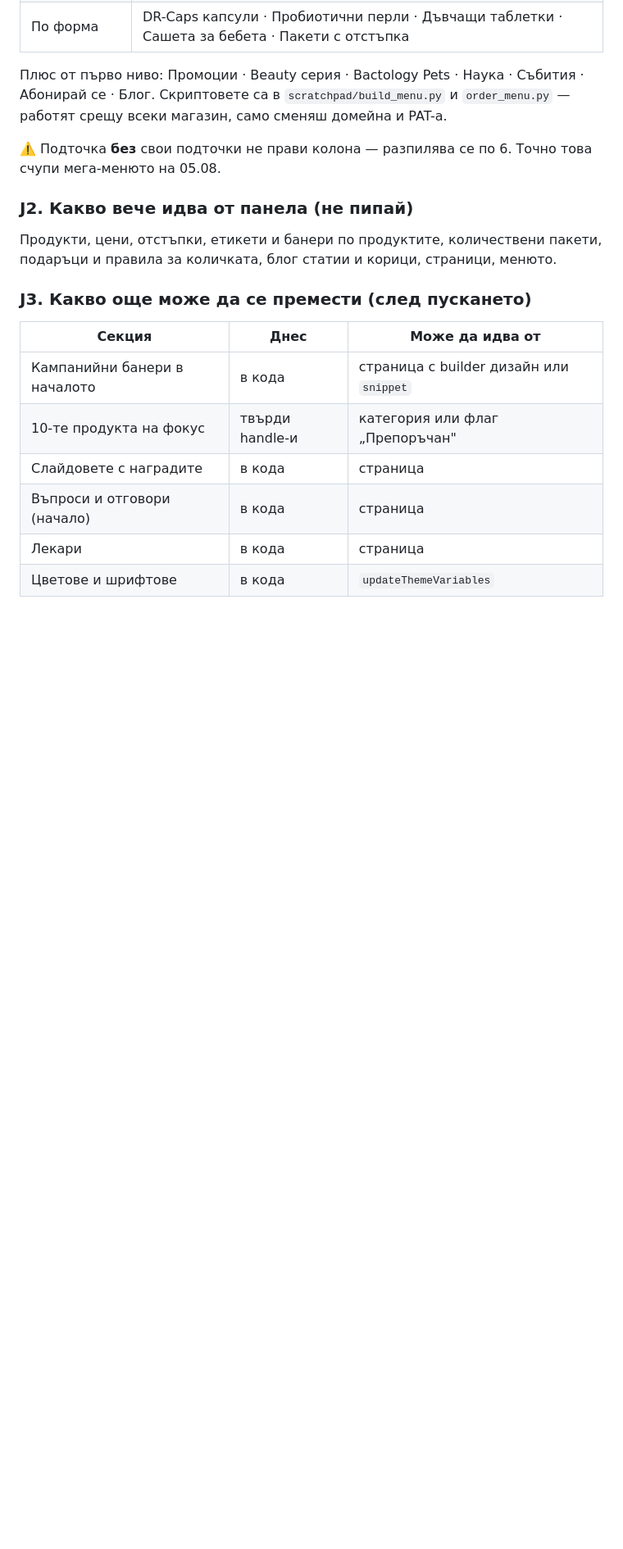
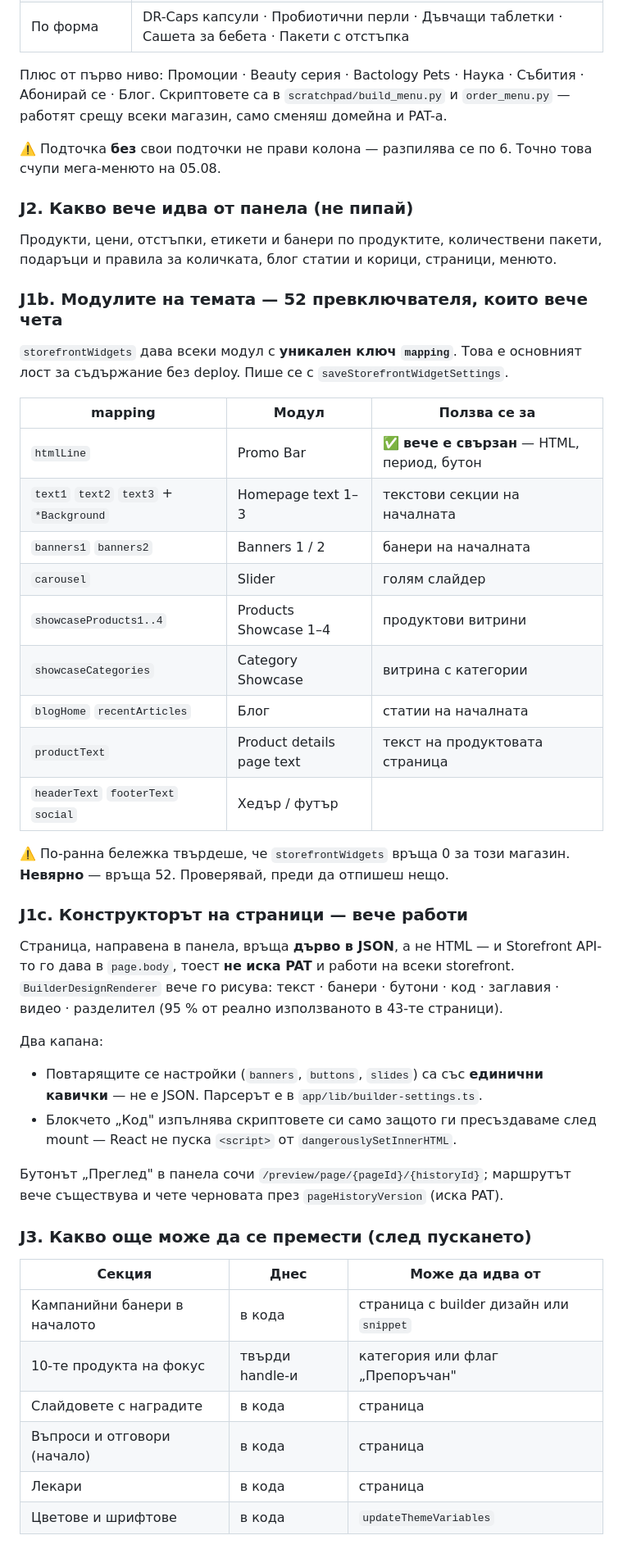
Before and after one commit to kdimitrov-create/bulgarbiotic-redesign-test, a Markdown page: docs/GO-LIVE-CHECKLIST.md, the part around the change. Shown at 82% size. Rendered like a GitHub page; blank space fills up the shorter version.

Commit message:
Record the theme-module map and the page-builder findings in the cutover plan

```diff
--- a/docs/GO-LIVE-CHECKLIST.md
+++ b/docs/GO-LIVE-CHECKLIST.md
@@ -154,6 +154,42 @@
 Продукти, цени, отстъпки, етикети и банери по продуктите, количествени пакети,
 подаръци и правила за количката, блог статии и корици, страници, менюто.
 
+### J1b. Модулите на темата — 52 превключвателя, които вече чета
+
+`storefrontWidgets` дава всеки модул с **уникален ключ `mapping`**. Това е
+основният лост за съдържание без deploy. Пише се с `saveStorefrontWidgetSettings`.
+
+| mapping | Модул | Ползва се за |
+|---|---|---|
+| `htmlLine` | Promo Bar | ✅ **вече е свързан** — HTML, период, бутон |
+| `text1` `text2` `text3` + `*Background` | Homepage text 1–3 | текстови секции на началната |
+| `banners1` `banners2` | Banners 1 / 2 | банери на началната |
+| `carousel` | Slider | голям слайдер |
+| `showcaseProducts1..4` | Products Showcase 1–4 | продуктови витрини |
+| `showcaseCategories` | Category Showcase | витрина с категории |
+| `blogHome` `recentArticles` | Блог | статии на началната |
+| `productText` | Product details page text | текст на продуктовата страница |
+| `headerText` `footerText` `social` | Хедър / футър | |
+
+⚠️ По-ранна бележка твърдеше, че `storefrontWidgets` връща 0 за този магазин.
+**Невярно** — връща 52. Проверявай, преди да отпишеш нещо.
+
+### J1c. Конструкторът на страници — вече работи
+
+Страница, направена в панела, връща **дърво в JSON**, а не HTML — и Storefront
+API-то го дава в `page.body`, тоест **не иска PAT** и работи на всеки storefront.
+`BuilderDesignRenderer` вече го рисува: текст · банери · бутони · код · заглавия ·
+видео · разделител (95 % от реално използваното в 43-те страници).
+
+Два капана:
+- Повтарящите се настройки (`banners`, `buttons`, `slides`) са със **единични
+  кавички** — не е JSON. Парсерът е в `app/lib/builder-settings.ts`.
+- Блокчето „Код" изпълнява скриптовете си само защото ги пресъздаваме след
+  mount — React не пуска `<script>` от `dangerouslySetInnerHTML`.
+
+Бутонът „Преглед" в панела сочи `/preview/page/{pageId}/{historyId}`; маршрутът
+вече съществува и чете черновата през `pageHistoryVersion` (иска PAT).
+
 ### J3. Какво още може да се премести (след пускането)
 
 | Секция | Днес | Може да идва от |
```
